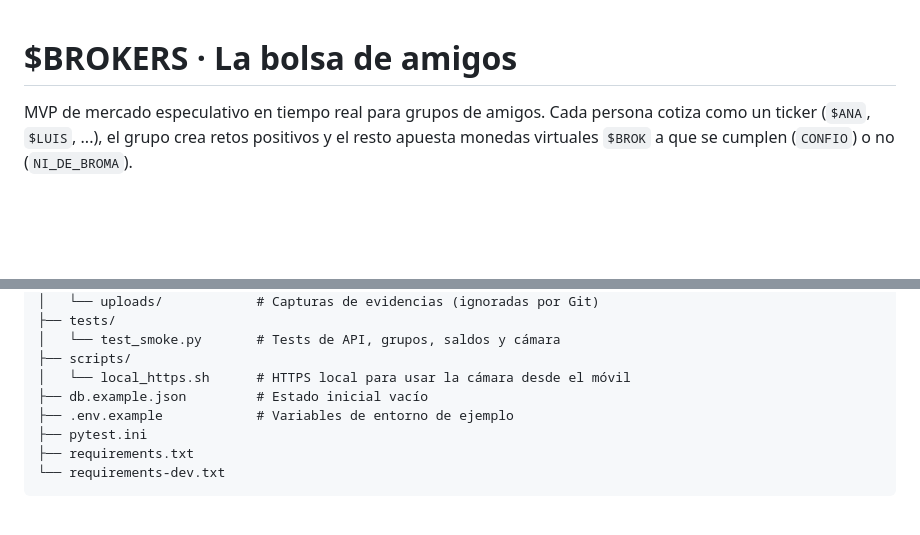
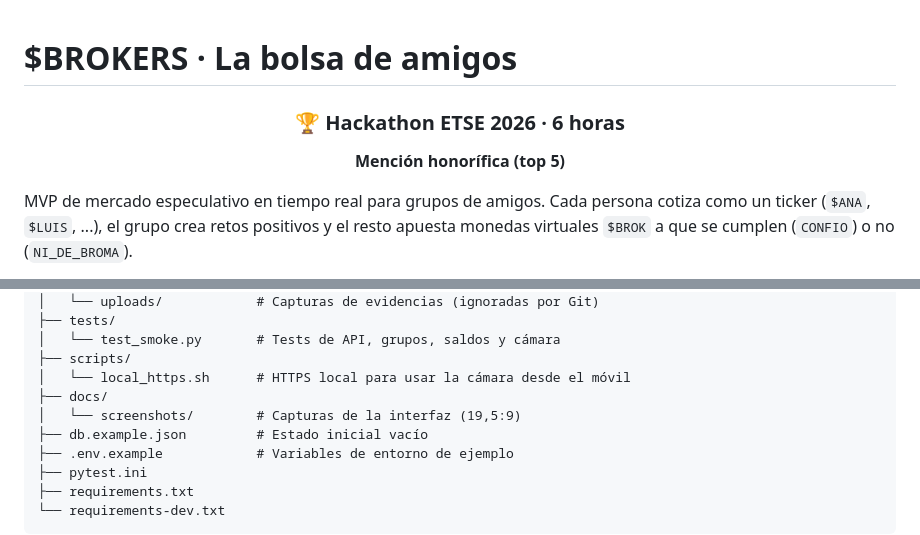
Before and after one commit to samuelminambres/BROKERS, a Markdown page: README.md, 2 parts joined by grey strips. GitHub-like rendering; blank space fills up the shorter version.

Commit message:
docs: añade capturas y reconocimiento del hackathon
Incluye tres capturas verticales 9:19,5 en fila, destaca el Hackathon ETSE 2026 con mención honorífica y elimina nombres personales de AGENTS.md.

```diff
--- a/README.md
+++ b/README.md
@@ -1,4 +1,7 @@
 # $BROKERS · La bolsa de amigos
+
+<h3 align="center">🏆 Hackathon ETSE 2026 · 6 horas</h3>
+<p align="center"><strong>Mención honorífica (top 5)</strong></p>
 
 MVP de mercado especulativo en tiempo real para grupos de amigos. Cada persona cotiza como un ticker (`$ANA`, `$LUIS`, ...), el grupo crea retos positivos y el resto apuesta monedas virtuales `$BROK` a que se cumplen (`CONFIO`) o no (`NI_DE_BROMA`).
 
@@ -75,6 +88,8 @@ BROKERS/
 │   └── test_smoke.py       # Tests de API, grupos, saldos y cámara
 ├── scripts/
 │   └── local_https.sh      # HTTPS local para usar la cámara desde el móvil
+├── docs/
+│   └── screenshots/        # Capturas de la interfaz (19,5:9)
 ├── db.example.json         # Estado inicial vacío
 ├── .env.example            # Variables de entorno de ejemplo
 ├── pytest.ini
```
Also changed, not shown: other parts of README.md (+10 -0 lines), AGENTS.md (+2 -2 lines), docs/screenshots/detalle.png (added), docs/screenshots/mercado.png (added), docs/screenshots/ranking.png (added).
